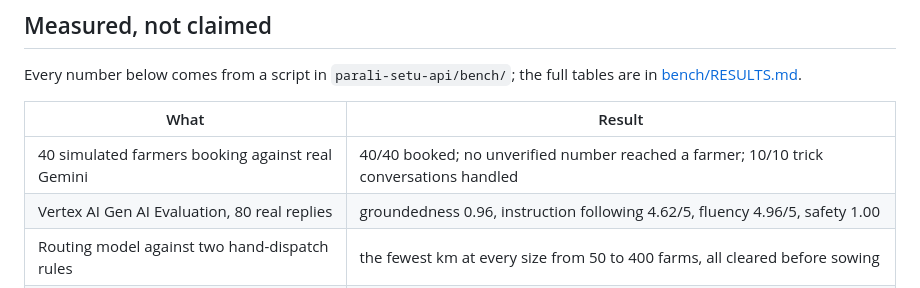
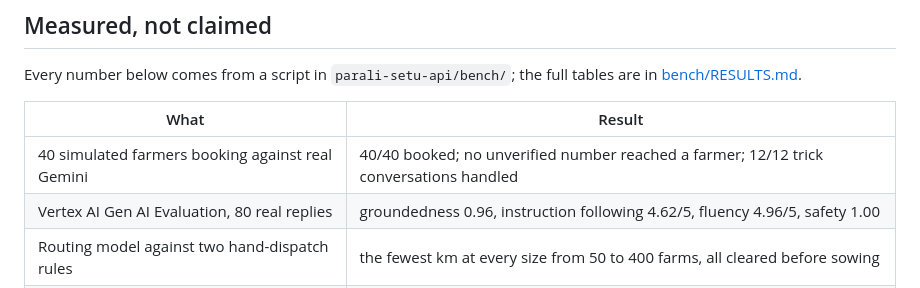
Before and after one commit to PeepSheep99/parali-setu, a Markdown page: docs/ARCHITECTURE.md, the part around the change. Rendered like a GitHub page.

Commit message:
ARCHITECTURE.md: 12/12 trick conversations (re-run 18 Oct)
Co-Authored-By: Claude Opus 5.5 <noreply@anthropic.com>

```diff
--- a/docs/ARCHITECTURE.md
+++ b/docs/ARCHITECTURE.md
@@ -233,7 +233,7 @@ Every number below comes from a script in `parali-setu-api/bench/`; the full tab
 
 | What | Result |
 |---|---|
-| 40 simulated farmers booking against real Gemini | 40/40 booked; no unverified number reached a farmer; 10/10 trick conversations handled |
+| 40 simulated farmers booking against real Gemini | 40/40 booked; no unverified number reached a farmer; 12/12 trick conversations handled |
 | Vertex AI Gen AI Evaluation, 80 real replies | groundedness 0.96, instruction following 4.62/5, fluency 4.96/5, safety 1.00 |
 | Routing model against two hand-dispatch rules | the fewest km at every size from 50 to 400 farms, all cleared before sowing |
 | Travel model against the Routes API, 100 trips | roads are 1.28× the straight line (model 1.3×) |
```
